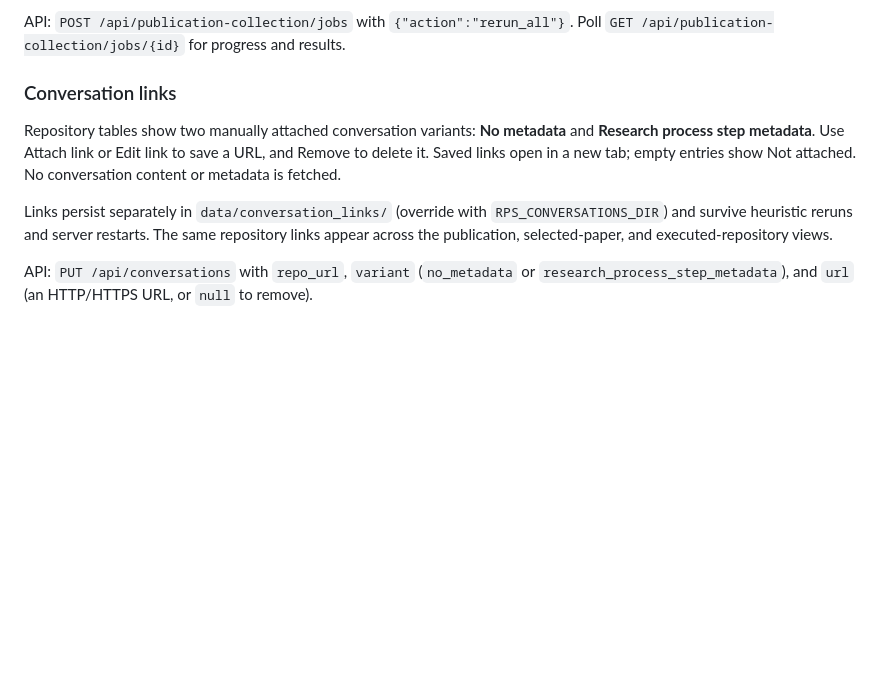
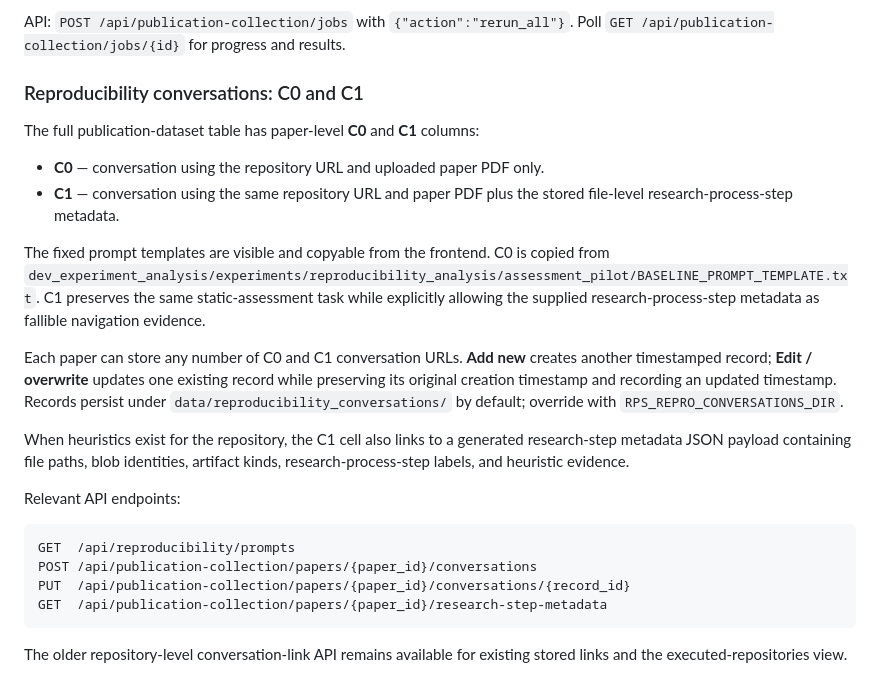
Before and after one commit to kuefmz/research_artefacts_and_processes, a Markdown page: README.md, the part around the change. Drawn GitHub-style; blank space fills up the shorter version.

Commit message:
Document C0 C1 reproducibility conversation workflow

````diff
--- a/README.md
+++ b/README.md
@@ -726,17 +726,38 @@ remaining reruns. The scope is all stored repositories.
 API: `POST /api/publication-collection/jobs` with `{"action":"rerun_all"}`.
 Poll `GET /api/publication-collection/jobs/{id}` for progress and results.
 
-### Conversation links
+### Reproducibility conversations: C0 and C1
 
-Repository tables show two manually attached conversation variants: **No metadata**
-and **Research process step metadata**. Use Attach link or Edit link to save a URL,
-and Remove to delete it. Saved links open in a new tab; empty entries show
-Not attached. No conversation content or metadata is fetched.
+The full publication-dataset table has paper-level **C0** and **C1** columns:
 
-Links persist separately in `data/conversation_links/` (override with
-`RPS_CONVERSATIONS_DIR`) and survive heuristic reruns and server restarts.
-The same repository links appear across the publication, selected-paper, and
-executed-repository views.
+- **C0** — conversation using the repository URL and uploaded paper PDF only.
+- **C1** — conversation using the same repository URL and paper PDF plus the
+  stored file-level research-process-step metadata.
 
-API: `PUT /api/conversations` with `repo_url`, `variant` (`no_metadata` or
-`research_process_step_metadata`), and `url` (an HTTP/HTTPS URL, or `null` to remove).
+The fixed prompt templates are visible and copyable from the frontend. C0 is
+copied from
+`dev_experiment_analysis/experiments/reproducibility_analysis/assessment_pilot/BASELINE_PROMPT_TEMPLATE.txt`.
+C1 preserves the same static-assessment task while explicitly allowing the
+supplied research-process-step metadata as fallible navigation evidence.
+
+Each paper can store any number of C0 and C1 conversation URLs. **Add new**
+creates another timestamped record; **Edit / overwrite** updates one existing
+record while preserving its original creation timestamp and recording an updated
+timestamp. Records persist under `data/reproducibility_conversations/` by
+default; override with `RPS_REPRO_CONVERSATIONS_DIR`.
+
+When heuristics exist for the repository, the C1 cell also links to a generated
+research-step metadata JSON payload containing file paths, blob identities,
+artifact kinds, research-process-step labels, and heuristic evidence.
+
+Relevant API endpoints:
+
+```text
+GET  /api/reproducibility/prompts
+POST /api/publication-collection/papers/{paper_id}/conversations
+PUT  /api/publication-collection/papers/{paper_id}/conversations/{record_id}
+GET  /api/publication-collection/papers/{paper_id}/research-step-metadata
+```
+
+The older repository-level conversation-link API remains available for existing
+stored links and the executed-repositories view.
````
